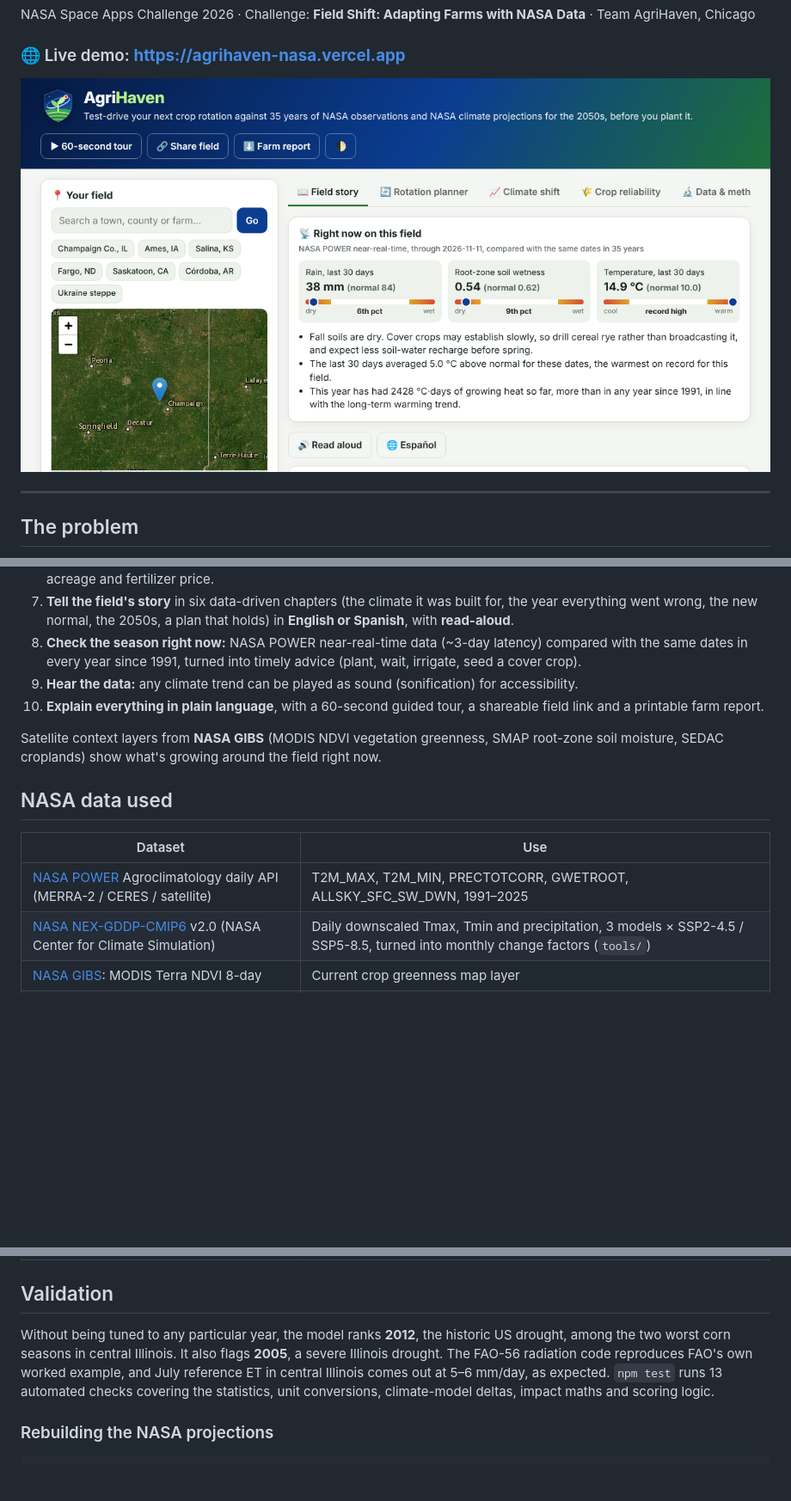
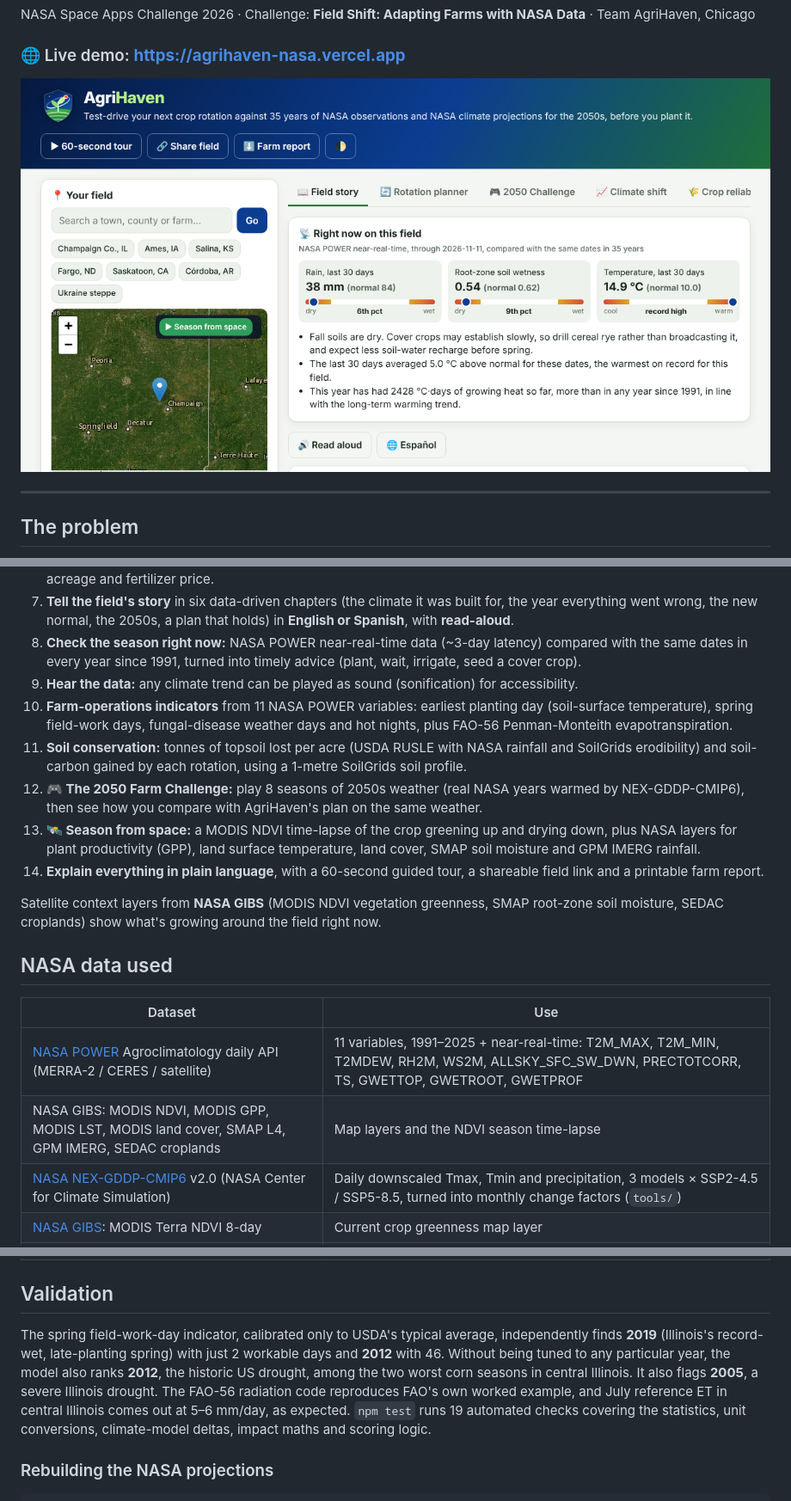
Before and after one commit to harishram5900/NASA-space-apps, a Markdown page: README.md, 3 parts joined by grey strips. Shown at 86% size. GitHub-like rendering; pictures changed too: og.png; blank space fills up the shorter version.

````diff
--- a/README.md
+++ b/README.md
@@ -31,7 +31,11 @@ AgriHaven is a free web app. Click any field on Earth and it will:
 7. **Tell the field's story** in six data-driven chapters (the climate it was built for, the year everything went wrong, the new normal, the 2050s, a plan that holds) in **English or Spanish**, with **read-aloud**.
 8. **Check the season right now:** NASA POWER near-real-time data (~3-day latency) compared with the same dates in every year since 1991, turned into timely advice (plant, wait, irrigate, seed a cover crop).
 9. **Hear the data:** any climate trend can be played as sound (sonification) for accessibility.
-10. **Explain everything in plain language**, with a 60-second guided tour, a shareable field link and a printable farm report.
+10. **Farm-operations indicators** from 11 NASA POWER variables: earliest planting day (soil-surface temperature), spring field-work days, fungal-disease weather days and hot nights, plus FAO-56 Penman-Monteith evapotranspiration.
+11. **Soil conservation:** tonnes of topsoil lost per acre (USDA RUSLE with NASA rainfall and SoilGrids erodibility) and soil-carbon gained by each rotation, using a 1-metre SoilGrids soil profile.
+12. **🎮 The 2050 Farm Challenge:** play 8 seasons of 2050s weather (real NASA years warmed by NEX-GDDP-CMIP6), then see how you compare with AgriHaven's plan on the same weather.
+13. **🛰️ Season from space:** a MODIS NDVI time-lapse of the crop greening up and drying down, plus NASA layers for plant productivity (GPP), land surface temperature, land cover, SMAP soil moisture and GPM IMERG rainfall.
+14. **Explain everything in plain language**, with a 60-second guided tour, a shareable field link and a printable farm report.
 
 Satellite context layers from **NASA GIBS** (MODIS NDVI vegetation greenness, SMAP root-zone soil moisture, SEDAC croplands) show what's growing around the field right now.
 
@@ -39,7 +43,8 @@ Satellite context layers from **NASA GIBS** (MODIS NDVI vegetation greenness, SM
 
 | Dataset | Use |
 |---|---|
-| [NASA POWER](https://power.larc.nasa.gov/) Agroclimatology daily API (MERRA-2 / CERES / satellite) | T2M_MAX, T2M_MIN, PRECTOTCORR, GWETROOT, ALLSKY_SFC_SW_DWN, 1991–2025 |
+| [NASA POWER](https://power.larc.nasa.gov/) Agroclimatology daily API (MERRA-2 / CERES / satellite) | 11 variables, 1991–2025 + near-real-time: T2M_MAX, T2M_MIN, T2MDEW, RH2M, WS2M, ALLSKY_SFC_SW_DWN, PRECTOTCORR, TS, GWETTOP, GWETROOT, GWETPROF |
+| NASA GIBS: MODIS NDVI, MODIS GPP, MODIS LST, MODIS land cover, SMAP L4, GPM IMERG, SEDAC croplands | Map layers and the NDVI season time-lapse |
 | [NASA NEX-GDDP-CMIP6](https://www.nccs.nasa.gov/services/data-collections/land-based-products/nex-gddp-cmip6) v2.0 (NASA Center for Climate Simulation) | Daily downscaled Tmax, Tmin and precipitation, 3 models × SSP2-4.5 / SSP5-8.5, turned into monthly change factors (`tools/`) |
 | [NASA GIBS](https://nasa-gibs.github.io/gibs-api-docs/): MODIS Terra NDVI 8-day | Current crop greenness map layer |
 | NASA GIBS: SMAP L4 root-zone soil moisture | Current soil moisture map layer |
@@ -51,7 +56,7 @@ Satellite context layers from **NASA GIBS** (MODIS NDVI vegetation greenness, SM
 
 ## Validation
 
-Without being tuned to any particular year, the model ranks **2012**, the historic US drought, among the two worst corn seasons in central Illinois. It also flags **2005**, a severe Illinois drought. The FAO-56 radiation code reproduces FAO's own worked example, and July reference ET in central Illinois comes out at 5–6 mm/day, as expected. `npm test` runs 13 automated checks covering the statistics, unit conversions, climate-model deltas, impact maths and scoring logic.
+The spring field-work-day indicator, calibrated only to USDA's typical average, independently finds **2019** (Illinois's record-wet, late-planting spring) with just 2 workable days and **2012** with 46. Without being tuned to any particular year, the model also ranks **2012**, the historic US drought, among the two worst corn seasons in central Illinois. It also flags **2005**, a severe Illinois drought. The FAO-56 radiation code reproduces FAO's own worked example, and July reference ET in central Illinois comes out at 5–6 mm/day, as expected. `npm test` runs 19 automated checks covering the statistics, unit conversions, climate-model deltas, impact maths and scoring logic.
 
 ### Rebuilding the NASA projections
 ```bash
````
Also changed, not shown: docs/WINNING_PLAN.md (+1 -0 lines), 11 other files.
